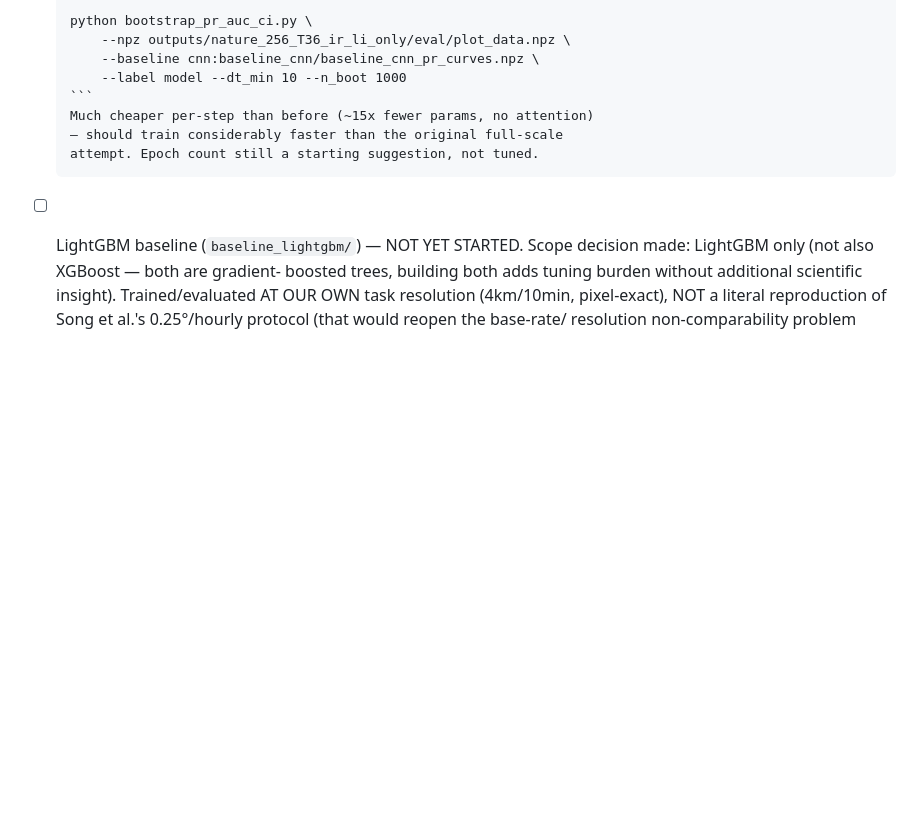
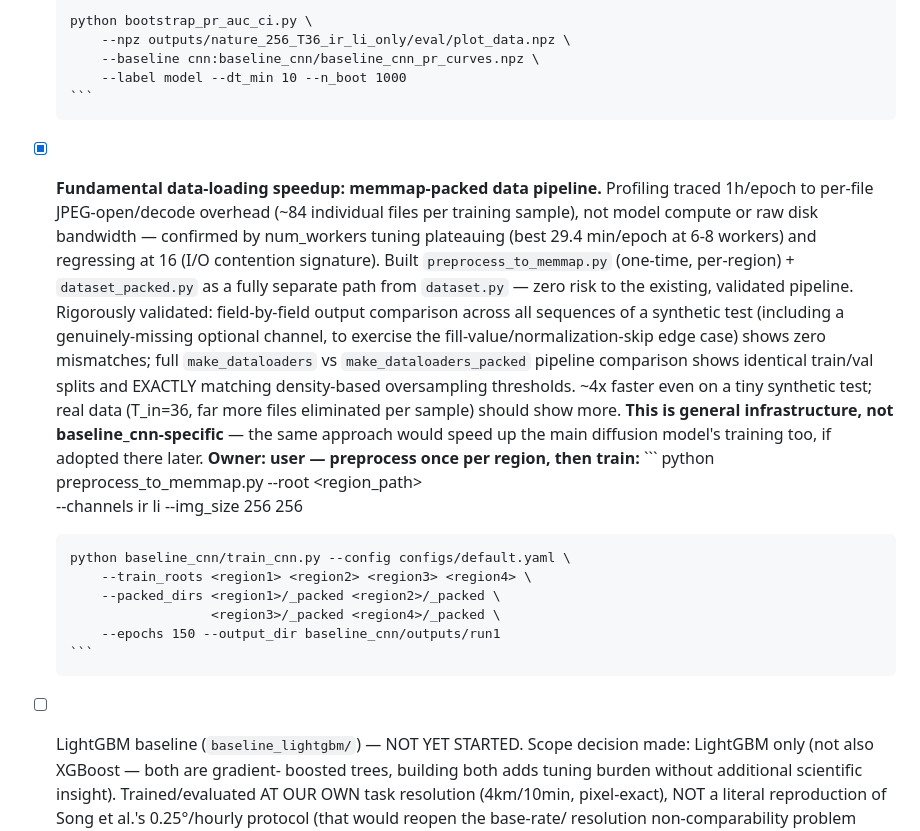
Before and after one commit to vladlanda/DDIM-LI, a Markdown page: PAPER_TODO.md, the part around the change. Drawn GitHub-style; blank space fills up the shorter version.

Commit message:
Document the packed-data pipeline in the paper checklist

````diff
--- a/PAPER_TODO.md
+++ b/PAPER_TODO.md
@@ -118,9 +118,36 @@ with margin growing from +4.6% to +50.9%.
           --baseline cnn:baseline_cnn/baseline_cnn_pr_curves.npz \
           --label model --dt_min 10 --n_boot 1000
       ```
-      Much cheaper per-step than before (~15x fewer params, no attention)
-      — should train considerably faster than the original full-scale
-      attempt. Epoch count still a starting suggestion, not tuned.
+- [x] **Fundamental data-loading speedup: memmap-packed data pipeline.**
+      Profiling traced 1h/epoch to per-file JPEG-open/decode overhead
+      (~84 individual files per training sample), not model compute or
+      raw disk bandwidth — confirmed by num_workers tuning plateauing
+      (best 29.4 min/epoch at 6-8 workers) and regressing at 16 (I/O
+      contention signature). Built `preprocess_to_memmap.py` (one-time,
+      per-region) + `dataset_packed.py` as a fully separate path from
+      `dataset.py` — zero risk to the existing, validated pipeline.
+      Rigorously validated: field-by-field output comparison across all
+      sequences of a synthetic test (including a genuinely-missing
+      optional channel, to exercise the fill-value/normalization-skip
+      edge case) shows zero mismatches; full `make_dataloaders` vs
+      `make_dataloaders_packed` pipeline comparison shows identical
+      train/val splits and EXACTLY matching density-based oversampling
+      thresholds. ~4x faster even on a tiny synthetic test; real data
+      (T_in=36, far more files eliminated per sample) should show more.
+      **This is general infrastructure, not baseline_cnn-specific** — the
+      same approach would speed up the main diffusion model's training
+      too, if adopted there later.
+      **Owner: user — preprocess once per region, then train:**
+      ```
+      python preprocess_to_memmap.py --root <region_path> \
+          --channels ir li --img_size 256 256
+
+      python baseline_cnn/train_cnn.py --config configs/default.yaml \
+          --train_roots <region1> <region2> <region3> <region4> \
+          --packed_dirs <region1>/_packed <region2>/_packed \
+                        <region3>/_packed <region4>/_packed \
+          --epochs 150 --output_dir baseline_cnn/outputs/run1
+      ```
 
 - [ ] LightGBM baseline (`baseline_lightgbm/`) — NOT YET STARTED. Scope
       decision made: LightGBM only (not also XGBoost — both are gradient-
````
